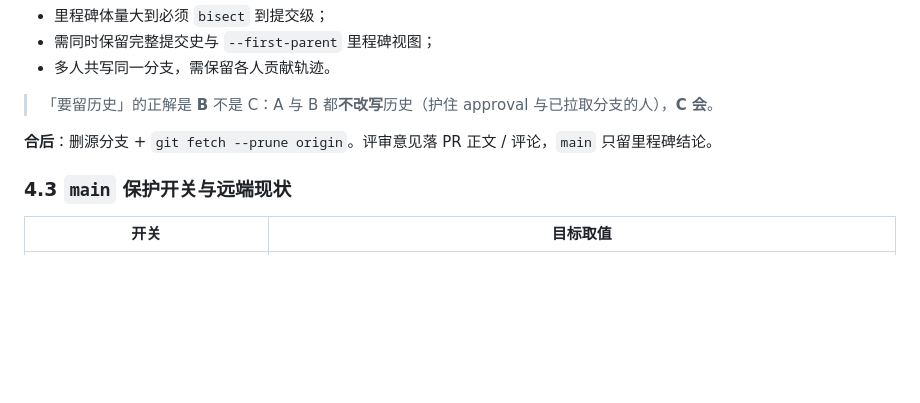
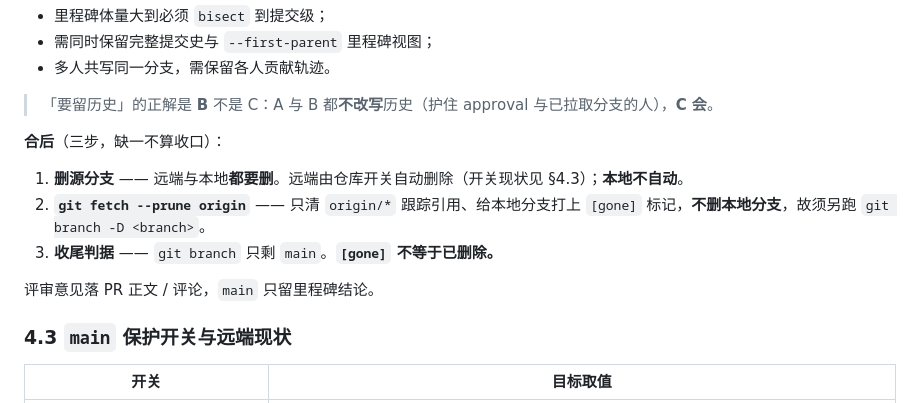
Before and after one commit to liberalluz/weltuhr-knowledge, a Markdown page: docs/guides/git-conventions.md, the part around the change. Drawn GitHub-style; blank space fills up the shorter version.

Commit message:
docs(docs): 合后收口补本地分支判据，[gone] 不等于已删 (#28)
§4.2 原句只写「删源分支 + git fetch --prune origin」，未点明 fetch --prune 只清远端跟踪引用、不删本地分支，导致每笔合并后本地残留空壳（本次累计 15 个）。

改为三步 + 收尾判据：删源分支（远端自动、本地手动）· fetch --prune 的作用边界 · 判据 = git branch 只剩 main。开关现状仍引用 §4.3，不在本节重复取值。

```diff
--- a/docs/guides/git-conventions.md
+++ b/docs/guides/git-conventions.md
@@ -202,7 +202,13 @@
 
 > 「要留历史」的正解是 **B** 不是 C：A 与 B 都**不改写**历史（护住 approval 与已拉取分支的人），**C 会**。
 
-**合后**：删源分支 + `git fetch --prune origin`。评审意见落 PR 正文 / 评论，`main` 只留里程碑结论。
+**合后**（三步，缺一不算收口）：
+
+1. **删源分支** —— 远端与本地**都要删**。远端由仓库开关自动删除（开关现状见 §4.3）；**本地不自动**。
+2. **`git fetch --prune origin`** —— 只清 `origin/*` 跟踪引用、给本地分支打上 `[gone]` 标记，**不删本地分支**，故须另跑 `git branch -D <branch>`。
+3. **收尾判据** —— `git branch` 只剩 `main`。**`[gone]` 不等于已删除。**
+
+评审意见落 PR 正文 / 评论，`main` 只留里程碑结论。
 
 ### 4.3 `main` 保护开关与远端现状
 
```
